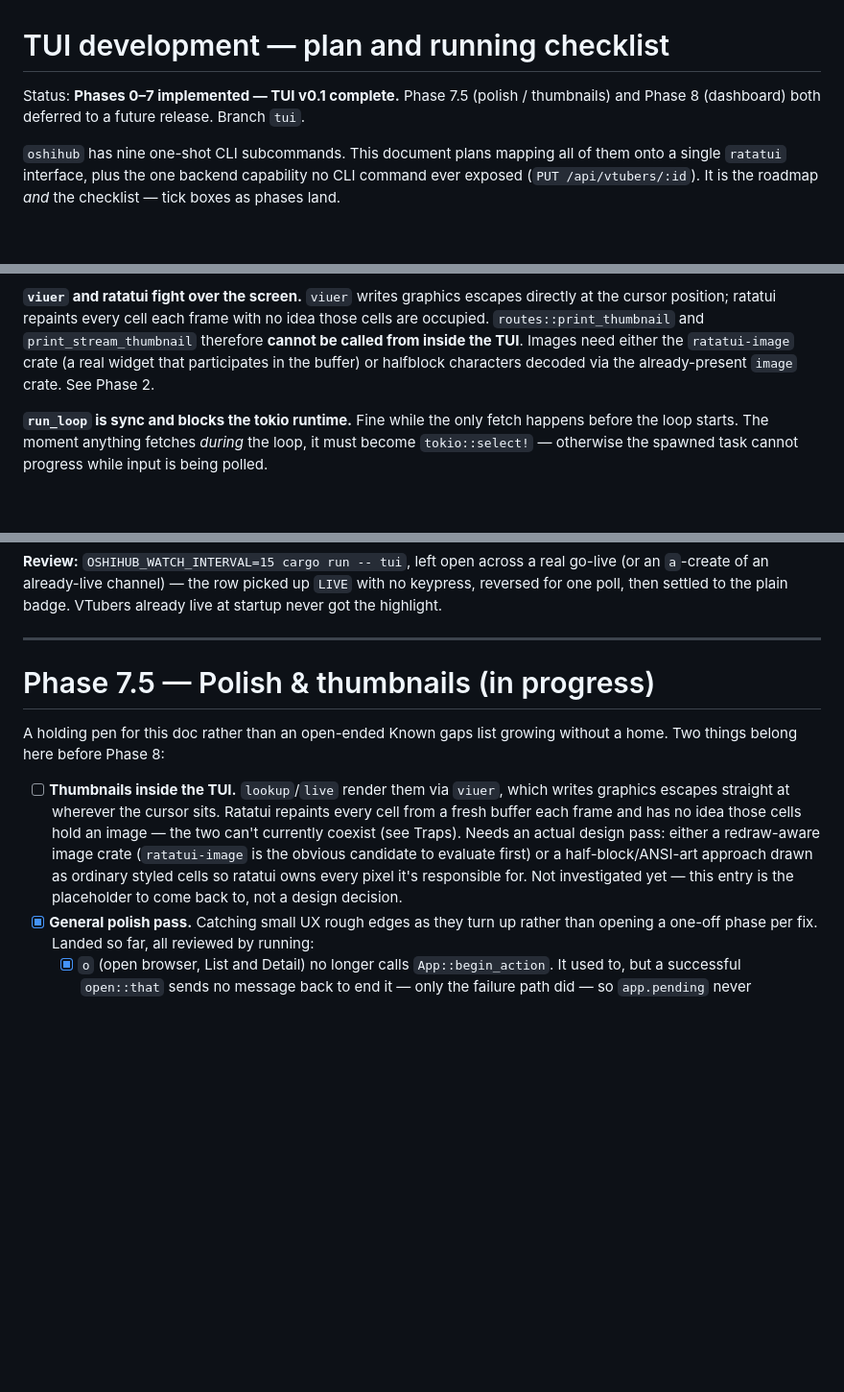
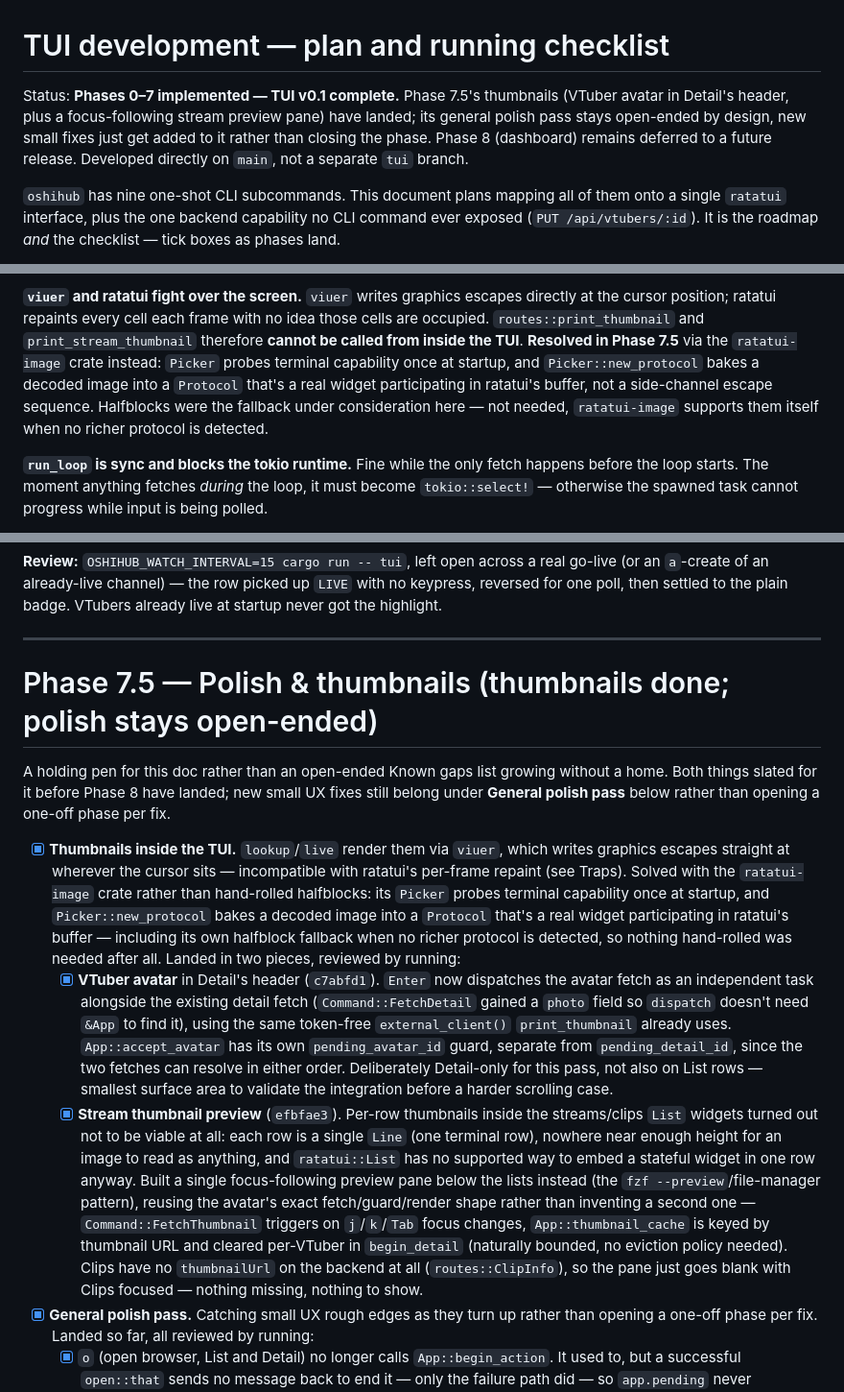
Before and after one commit to EriEriel/VTuber-Tracker, a Markdown page: TUI_DEVELOPMENT.md, 3 parts joined by grey strips. Shown at 96% size. GitHub-like rendering; blank space fills up the shorter version.

Commit message:
Docs: reflect Phase 7.5 thumbnails landing in README and TUI_DEVELOPMENT.md
Both docs still described TUI thumbnails as unstarted/pending a
ratatui-image-vs-halfblocks decision, and both still referenced a
`tui` branch that TUI development has actually been happening
directly on main. Updates the Traps entry, Phase 2's deferral note,
Phase 7.5's checklist and review notes, the Known gaps sections, the
README stack list, and the feature/gaps checklists to match what's
actually shipped: the Detail avatar and stream thumbnail preview pane,
scoped to Detail only (not List rows) for this pass.

Co-Authored-By: Claude Sonnet 5 <noreply@anthropic.com>
Claude-Session: https://claude.ai/code/session_01N28uukHPaJEa3caJkeiVTj

```diff
--- a/TUI_DEVELOPMENT.md
+++ b/TUI_DEVELOPMENT.md
@@ -1,8 +1,11 @@
 # TUI development — plan and running checklist
 
-Status: **Phases 0–7 implemented — TUI v0.1 complete.** Phase 7.5 (polish /
-thumbnails) and Phase 8 (dashboard) both deferred to a future release.
-Branch `tui`.
+Status: **Phases 0–7 implemented — TUI v0.1 complete.** Phase 7.5's
+thumbnails (VTuber avatar in Detail's header, plus a focus-following stream
+preview pane) have landed; its general polish pass stays open-ended by
+design, new small fixes just get added to it rather than closing the phase.
+Phase 8 (dashboard) remains deferred to a future release. Developed directly
+on `main`, not a separate `tui` branch.
 
 `oshihub` has nine one-shot CLI subcommands. This document plans mapping all of
 them onto a single `ratatui` interface, plus the one backend capability no CLI
@@ -95,9 +98,12 @@ concept keeps the same colour in both files*, and both get updated together.
 directly at the cursor position; ratatui repaints every cell each frame with no
 idea those cells are occupied. `routes::print_thumbnail` and
 `print_stream_thumbnail` therefore **cannot be called from inside the TUI**.
-Images need either the `ratatui-image` crate (a real widget that participates
-in the buffer) or halfblock characters decoded via the already-present `image`
-crate. See Phase 2.
+**Resolved in Phase 7.5** via the `ratatui-image` crate instead: `Picker`
+probes terminal capability once at startup, and `Picker::new_protocol` bakes
+a decoded image into a `Protocol` that's a real widget participating in
+ratatui's buffer, not a side-channel escape sequence. Halfblocks were the
+fallback under consideration here — not needed, `ratatui-image` supports them
+itself when no richer protocol is detected.
 
 **`run_loop` is sync and blocks the tokio runtime.** Fine while the only fetch
 happens before the loop starts. The moment anything fetches *during* the loop,
@@ -524,20 +532,47 @@ badge. VTubers already live at startup never got the highlight.
 
 ---
 
-# Phase 7.5 — Polish & thumbnails (in progress)
+# Phase 7.5 — Polish & thumbnails (thumbnails done; polish stays open-ended)
 
 A holding pen for this doc rather than an open-ended Known gaps list growing
-without a home. Two things belong here before Phase 8:
+without a home. Both things slated for it before Phase 8 have landed; new
+small UX fixes still belong under **General polish pass** below rather than
+opening a one-off phase per fix.
 
-- [ ] **Thumbnails inside the TUI.** `lookup`/`live` render them via `viuer`,
-      which writes graphics escapes straight at wherever the cursor sits.
-      Ratatui repaints every cell from a fresh buffer each frame and has no
-      idea those cells hold an image — the two can't currently coexist (see
-      Traps). Needs an actual design pass: either a redraw-aware image crate
-      (`ratatui-image` is the obvious candidate to evaluate first) or a
-      half-block/ANSI-art approach drawn as ordinary styled cells so ratatui
-      owns every pixel it's responsible for. Not investigated yet — this
-      entry is the placeholder to come back to, not a design decision.
+- [x] **Thumbnails inside the TUI.** `lookup`/`live` render them via `viuer`,
+      which writes graphics escapes straight at wherever the cursor sits —
+      incompatible with ratatui's per-frame repaint (see Traps). Solved with
+      the `ratatui-image` crate rather than hand-rolled halfblocks: its
+      `Picker` probes terminal capability once at startup, and
+      `Picker::new_protocol` bakes a decoded image into a `Protocol` that's a
+      real widget participating in ratatui's buffer — including its own
+      halfblock fallback when no richer protocol is detected, so nothing
+      hand-rolled was needed after all. Landed in two pieces, reviewed by
+      running:
+    - [x] **VTuber avatar** in Detail's header (`c7abfd1`). `Enter` now
+          dispatches the avatar fetch as an independent task alongside the
+          existing detail fetch (`Command::FetchDetail` gained a `photo`
+          field so `dispatch` doesn't need `&App` to find it), using the same
+          token-free `external_client()` `print_thumbnail` already uses.
+          `App::accept_avatar` has its own `pending_avatar_id` guard,
+          separate from `pending_detail_id`, since the two fetches can
+          resolve in either order. Deliberately Detail-only for this pass,
+          not also on List rows — smallest surface area to validate the
+          integration before a harder scrolling case.
+    - [x] **Stream thumbnail preview** (`efbfae3`). Per-row thumbnails inside
+          the streams/clips `List` widgets turned out not to be viable at
+          all: each row is a single `Line` (one terminal row), nowhere near
+          enough height for an image to read as anything, and `ratatui::List`
+          has no supported way to embed a stateful widget in one row anyway.
+          Built a single focus-following preview pane below the lists
+          instead (the `fzf --preview`/file-manager pattern), reusing the
+          avatar's exact fetch/guard/render shape rather than inventing a
+          second one — `Command::FetchThumbnail` triggers on `j`/`k`/`Tab`
+          focus changes, `App::thumbnail_cache` is keyed by thumbnail URL and
+          cleared per-VTuber in `begin_detail` (naturally bounded, no
+          eviction policy needed). Clips have no `thumbnailUrl` on the
+          backend at all (`routes::ClipInfo`), so the pane just goes blank
+          with Clips focused — nothing missing, nothing to show.
 - [x] **General polish pass.** Catching small UX rough edges as they turn up
       rather than opening a one-off phase per fix. Landed so far, all
       reviewed by running:
```
Also changed, not shown: other parts of TUI_DEVELOPMENT.md (+11 -4 lines), README.md (+5 -3 lines).
